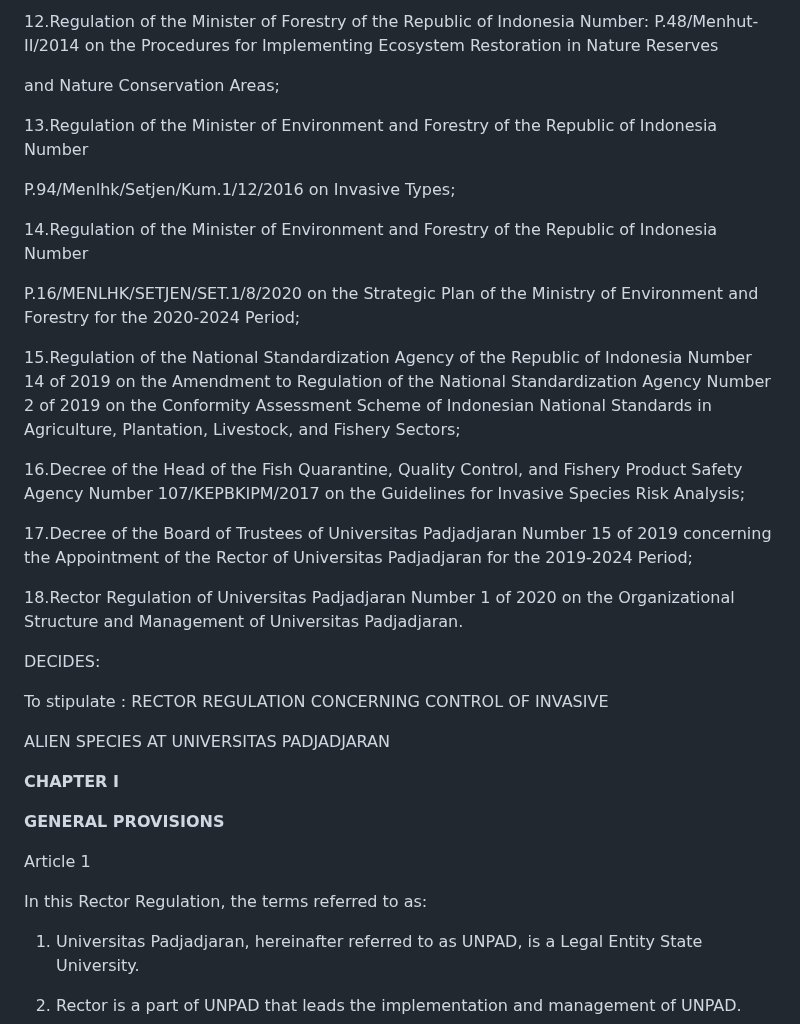
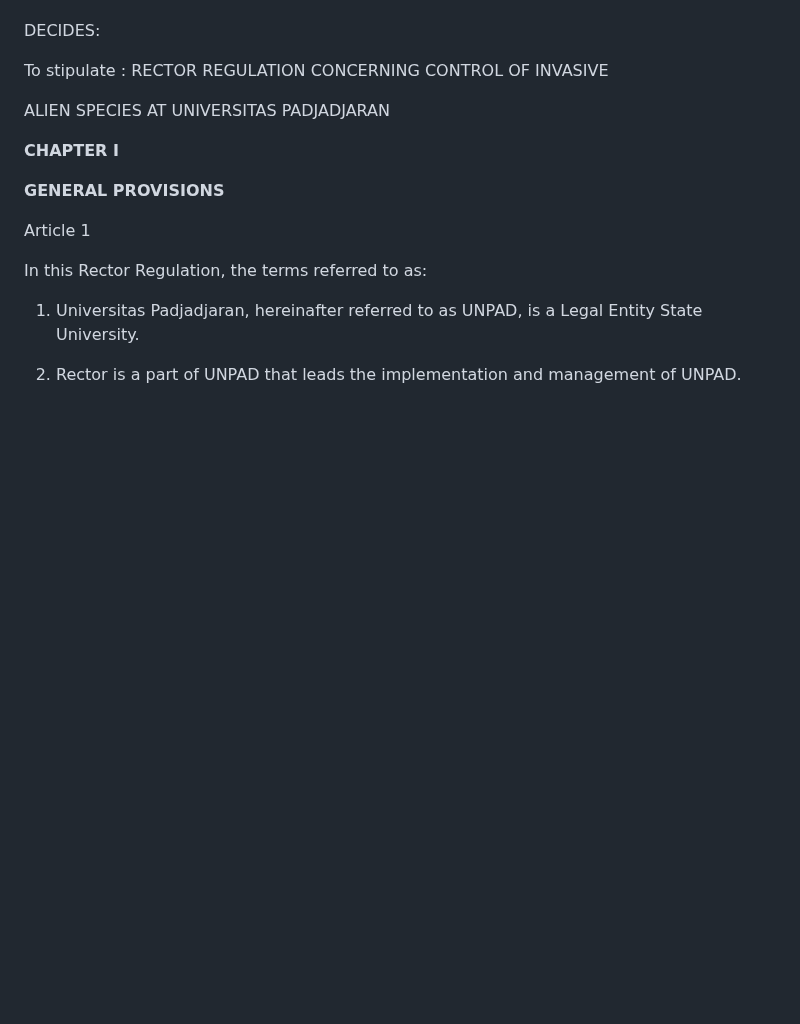
Before and after one commit to sukaikan/unpadsf_site, a Markdown page: src/articles/2024-03-25-translated-copy-rector-regulation-of-universitas-padjadjaran-number-27-of-2021-concerning-control-of-invasive-alien-species.md, the part around one of its changes. GitHub-like rendering; blank space fills up the shorter version.

Commit message:
Update Article “2024-03-25-translated-copy-rector-regulation-of-universitas-padjadjaran-number-27-of-2021-concerning-control-of-invasive-alien-species”

```diff
--- a/src/articles/2024-03-25-translated-copy-rector-regulation-of-universitas-padjadjaran-number-27-of-2021-concerning-control-of-invasive-alien-species.md
+++ b/src/articles/2024-03-25-translated-copy-rector-regulation-of-universitas-padjadjaran-number-27-of-2021-concerning-control-of-invasive-alien-species.md
@@ -95,50 +21,12 @@ Number 88, Supplement to the State Gazette of the Republic of Indonesia Number 4
-12.Regulation of the Minister of Forestry of the Republic of Indonesia Number: P.48/Menhut-II/2014 on the Procedures for Implementing Ecosystem Restoration in Nature Reserves
-
-and Nature Conservation Areas;
-
-
-
-13.Regulation of the Minister of Environment and Forestry of the Republic of Indonesia Number
-
-P.94/Menlhk/Setjen/Kum.1/12/2016 on Invasive Types;
-
-
-
-14.Regulation of the Minister of Environment and Forestry of the Republic of Indonesia Number
-
-P.16/MENLHK/SETJEN/SET.1/8/2020 on the Strategic Plan of the Ministry of Environment and Forestry for the 2020-2024 Period;
-
-
-
-15.Regulation of the National Standardization Agency of the Republic of Indonesia Number 14 of 2019 on the Amendment to Regulation of the National Standardization Agency Number 2 of 2019 on the Conformity Assessment Scheme of Indonesian National Standards in Agriculture, Plantation, Livestock, and Fishery Sectors;
-
-
-
-16.Decree of the Head of the Fish Quarantine, Quality Control, and Fishery Product Safety Agency Number 107/KEPBKIPM/2017 on the Guidelines for Invasive Species Risk Analysis;
-
-
-
-17.Decree of the Board of Trustees of Universitas Padjadjaran Number 15 of 2019 concerning the Appointment of the Rector of Universitas Padjadjaran for the 2019-2024 Period;
-
-
-
-18.Rector Regulation of Universitas Padjadjaran Number 1 of 2020 on the Organizational Structure and Management of Universitas Padjadjaran.
-
-
-
 DECIDES:
 
 To stipulate : RECTOR REGULATION CONCERNING CONTROL OF INVASIVE
 
 ALIEN SPECIES AT UNIVERSITAS PADJADJARAN
 
-
-
 **CHAPTER I**
 
 **GENERAL PROVISIONS**
-
-
 
 Article 1
 
```
Also changed, not shown: other parts of src/articles/2024-03-25-translated-copy-rector-regulation-of-universitas-padjadjaran-number-27-of-2021-concerning-control-of-invasive-alien-species.md (+15 -98 lines).
